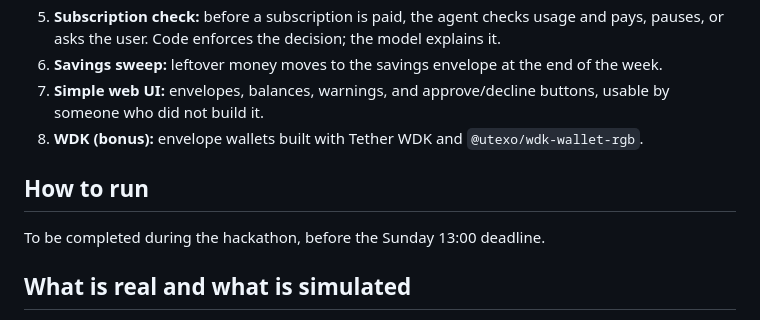
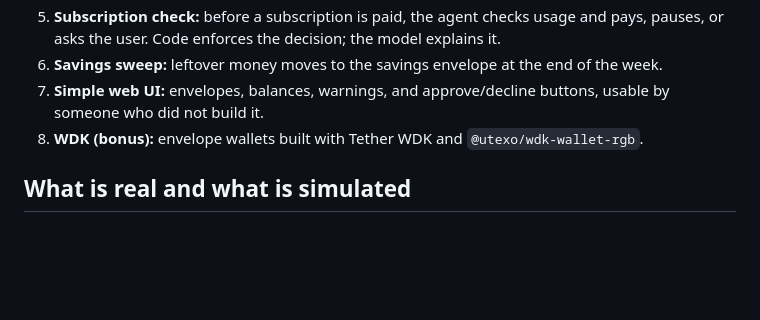
Before and after one commit to kuzeykacar/Moneyfest, a Markdown page: README.md, the part around the change. GitHub-like rendering; blank space fills up the shorter version.

Commit message:
Remove How to run section
Co-Authored-By: Claude Opus 5.5 <noreply@anthropic.com>
Claude-Session: https://claude.ai/code/session_016xNjrDarQCX5h1ZBTWdKK9

```diff
--- a/README.md
+++ b/README.md
@@ -63,10 +63,6 @@ What we plan to build during the event. These are goals, not finished features;
 7. **Simple web UI:** envelopes, balances, warnings, and approve/decline buttons, usable by someone who did not build it.
 8. **WDK (bonus):** envelope wallets built with Tether WDK and `@utexo/wdk-wallet-rgb`.
 
-## How to run
-
-To be completed during the hackathon, before the Sunday 13:00 deadline.
-
 ## What is real and what is simulated
 
 To be completed at submission. Planned: all money movements are real RGB transfers on Mutinynet (test funds only). Subscription **usage data** in the demo comes from a sample file, because no real service shares usage data with a hackathon prototype.
```
